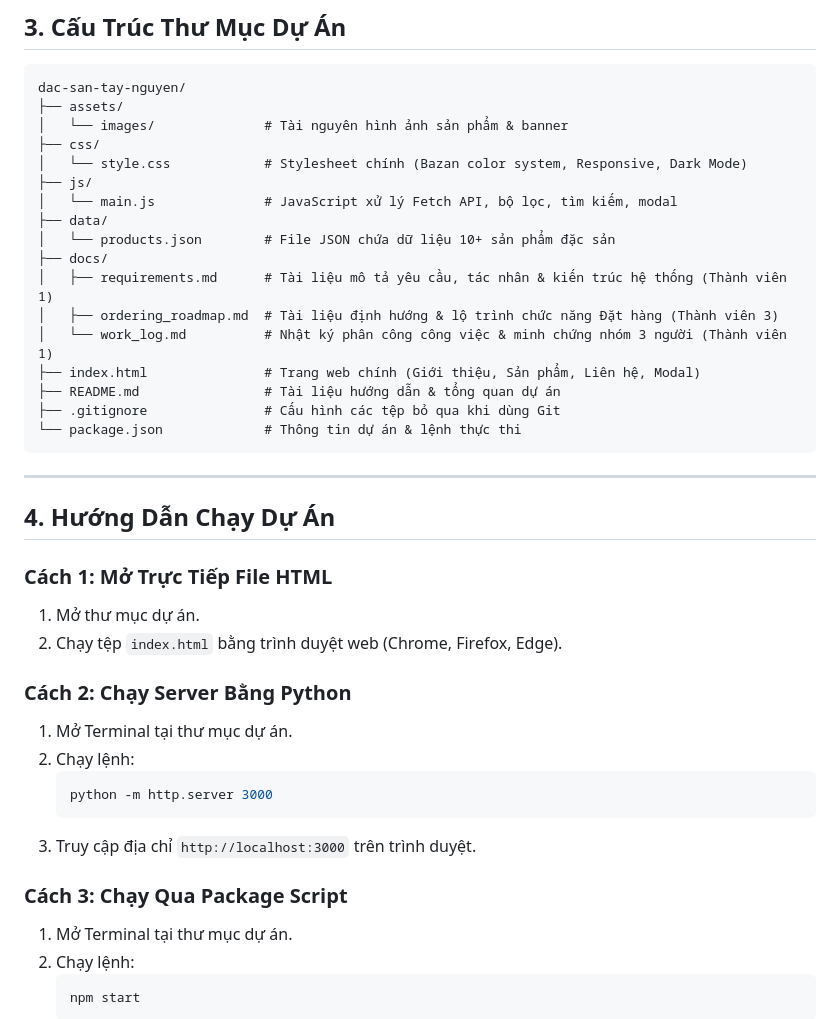
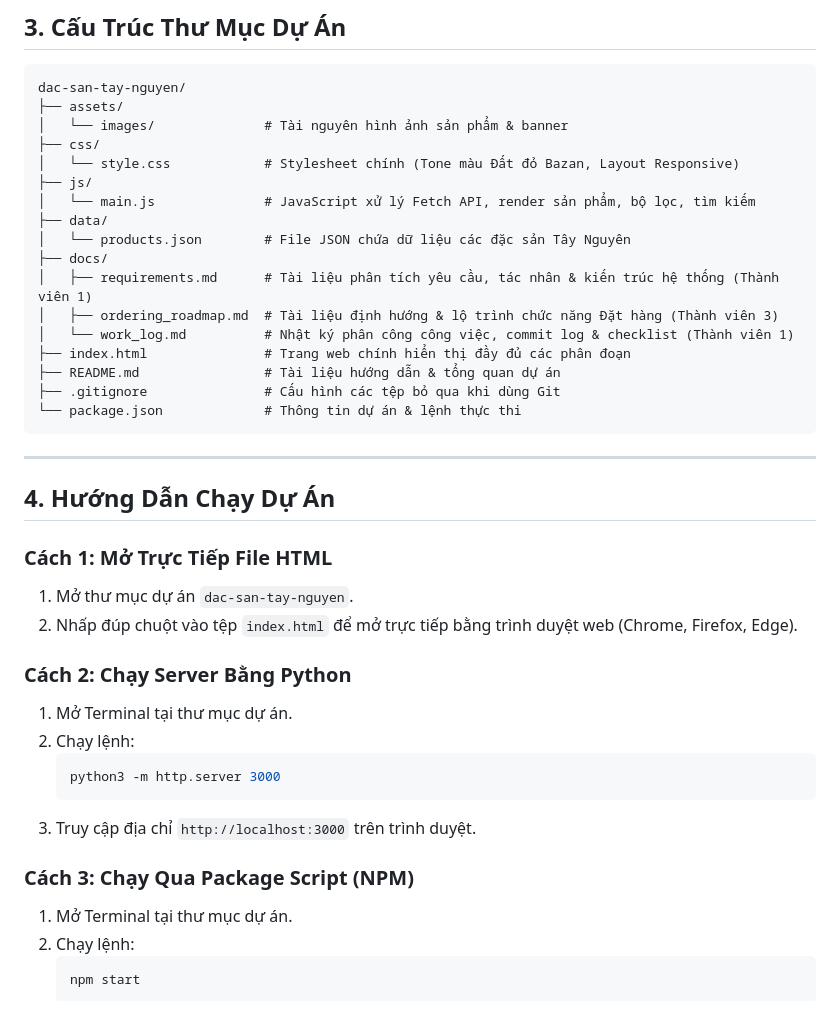
Before and after one commit to hoangtuvungcao/dac-santaynguyen-web-nang-cao, a Markdown page: README.md, the part around one of its changes. Drawn GitHub-style.

````diff
--- a/README.md
+++ b/README.md
@@ -56,16 +52,16 @@ dac-san-tay-nguyen/
 ├── assets/
 │   └── images/              # Tài nguyên hình ảnh sản phẩm & banner
 ├── css/
-│   └── style.css            # Stylesheet chính (Bazan color system, Responsive, Dark Mode)
+│   └── style.css            # Stylesheet chính (Tone màu Đất đỏ Bazan, Layout Responsive)
 ├── js/
-│   └── main.js              # JavaScript xử lý Fetch API, bộ lọc, tìm kiếm, modal
+│   └── main.js              # JavaScript xử lý Fetch API, render sản phẩm, bộ lọc, tìm kiếm
 ├── data/
-│   └── products.json        # File JSON chứa dữ liệu 10+ sản phẩm đặc sản
+│   └── products.json        # File JSON chứa dữ liệu các đặc sản Tây Nguyên
 ├── docs/
-│   ├── requirements.md      # Tài liệu mô tả yêu cầu, tác nhân & kiến trúc hệ thống (Thành viên 1)
+│   ├── requirements.md      # Tài liệu phân tích yêu cầu, tác nhân & kiến trúc hệ thống (Thành viên 1)
 │   ├── ordering_roadmap.md  # Tài liệu định hướng & lộ trình chức năng Đặt hàng (Thành viên 3)
-│   └── work_log.md          # Nhật ký phân công công việc & minh chứng nhóm 3 người (Thành viên 1)
-├── index.html               # Trang web chính (Giới thiệu, Sản phẩm, Liên hệ, Modal)
+│   └── work_log.md          # Nhật ký phân công công việc, commit log & checklist (Thành viên 1)
+├── index.html               # Trang web chính hiển thị đầy đủ các phân đoạn
 ├── README.md                # Tài liệu hướng dẫn & tổng quan dự án
 ├── .gitignore               # Cấu hình các tệp bỏ qua khi dùng Git
 └── package.json             # Thông tin dự án & lệnh thực thi
@@ -76,18 +72,18 @@ dac-san-tay-nguyen/
 ## 4. Hướng Dẫn Chạy Dự Án
 
 ### Cách 1: Mở Trực Tiếp File HTML
-1. Mở thư mục dự án.
-2. Chạy tệp `index.html` bằng trình duyệt web (Chrome, Firefox, Edge).
+1. Mở thư mục dự án `dac-san-tay-nguyen`.
+2. Nhấp đúp chuột vào tệp `index.html` để mở trực tiếp bằng trình duyệt web (Chrome, Firefox, Edge).
 
 ### Cách 2: Chạy Server Bằng Python
 1. Mở Terminal tại thư mục dự án.
 2. Chạy lệnh:
    ```bash
-   python -m http.server 3000
+   python3 -m http.server 3000
    ```
 3. Truy cập địa chỉ `http://localhost:3000` trên trình duyệt.
 
-### Cách 3: Chạy Qua Package Script
+### Cách 3: Chạy Qua Package Script (NPM)
 1. Mở Terminal tại thư mục dự án.
 2. Chạy lệnh:
    ```bash
````
Also changed, not shown: other parts of README.md (+17 -21 lines), docs/requirements.md (+76 -64 lines), docs/work_log.md (+38 -38 lines).
